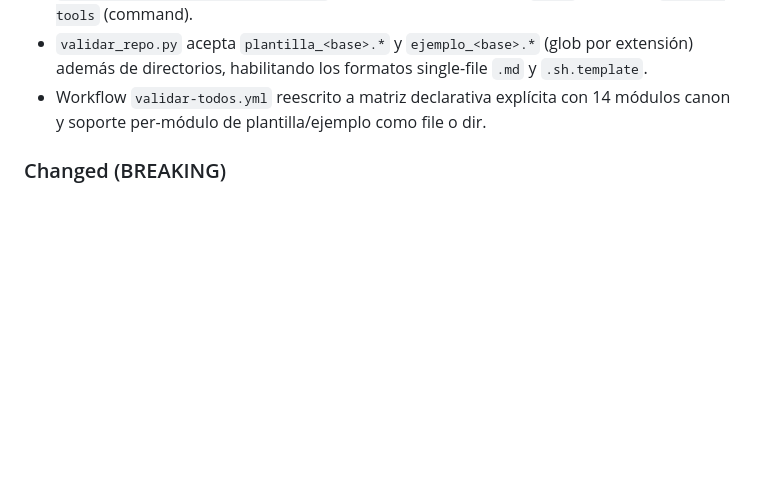
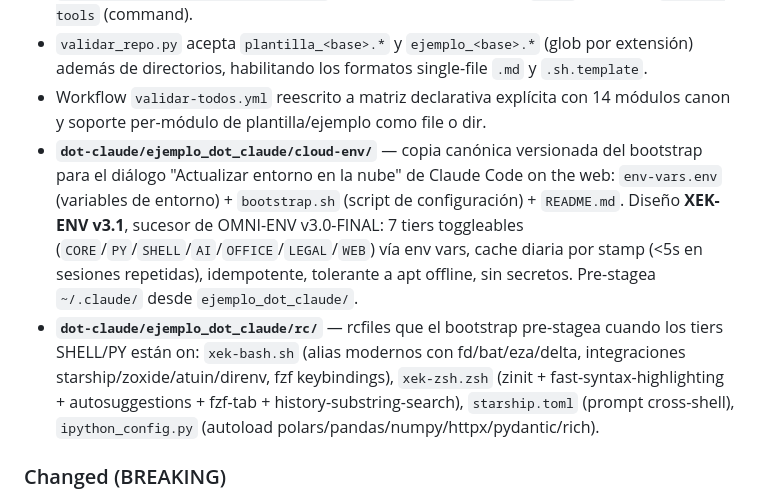
Before and after one commit to Iniciativas-Alexendros/plantillas, a Markdown page: CHANGELOG.md, the part around the change. Rendered like a GitHub page; blank space fills up the shorter version.

Commit message:
docs(changelog): añadir entrada XEK-ENV v3.1 (cloud-env + rcfiles)
Cumple con PR Guardian step 4 (modificación de módulos exige
actualización de CHANGELOG.md).

https://claude.ai/code/session_017gy6JXuukReWbPZB682Xe7

```diff
--- a/CHANGELOG.md
+++ b/CHANGELOG.md
@@ -22,6 +22,8 @@ y este proyecto se adhiere a [SemVer 2.0.0](https://semver.org/lang/es/).
 - **Módulo `knowledge/`** — canon nuevo para artículos KB referenciables con frontmatter `domain/references/authority/status`. Ejemplo: diferencia entre `tools` (agente) y `allowed-tools` (command).
 - `validar_repo.py` acepta `plantilla_<base>.*` y `ejemplo_<base>.*` (glob por extensión) además de directorios, habilitando los formatos single-file `.md` y `.sh.template`.
 - Workflow `validar-todos.yml` reescrito a matriz declarativa explícita con 14 módulos canon y soporte per-módulo de plantilla/ejemplo como file o dir.
+- **`dot-claude/ejemplo_dot_claude/cloud-env/`** — copia canónica versionada del bootstrap para el diálogo "Actualizar entorno en la nube" de Claude Code on the web: `env-vars.env` (variables de entorno) + `bootstrap.sh` (script de configuración) + `README.md`. Diseño **XEK-ENV v3.1**, sucesor de OMNI-ENV v3.0-FINAL: 7 tiers toggleables (`CORE`/`PY`/`SHELL`/`AI`/`OFFICE`/`LEGAL`/`WEB`) vía env vars, cache diaria por stamp (<5s en sesiones repetidas), idempotente, tolerante a apt offline, sin secretos. Pre-stagea `~/.claude/` desde `ejemplo_dot_claude/`.
+- **`dot-claude/ejemplo_dot_claude/rc/`** — rcfiles que el bootstrap pre-stagea cuando los tiers SHELL/PY están on: `xek-bash.sh` (alias modernos con fd/bat/eza/delta, integraciones starship/zoxide/atuin/direnv, fzf keybindings), `xek-zsh.zsh` (zinit + fast-syntax-highlighting + autosuggestions + fzf-tab + history-substring-search), `starship.toml` (prompt cross-shell), `ipython_config.py` (autoload polars/pandas/numpy/httpx/pydantic/rich).
 
 ### Changed (BREAKING)
 
```
